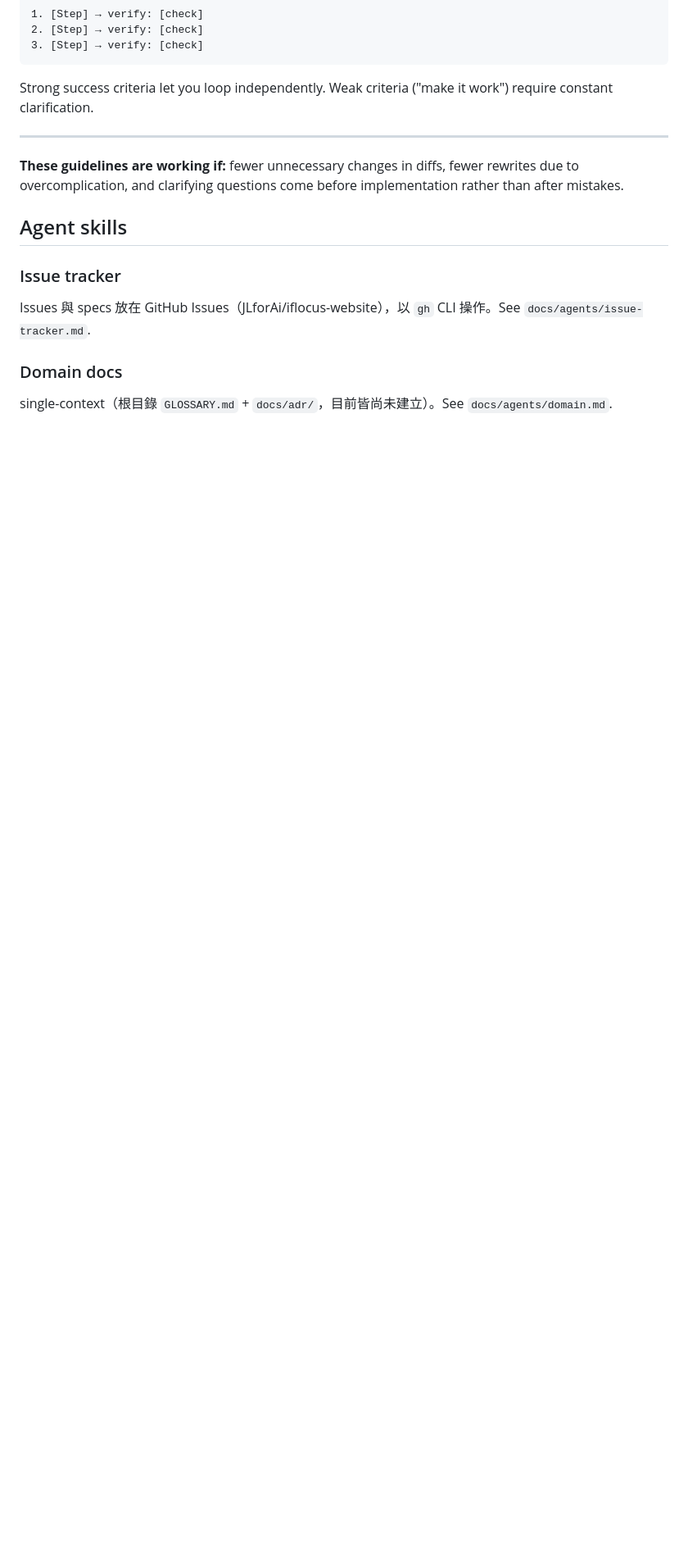
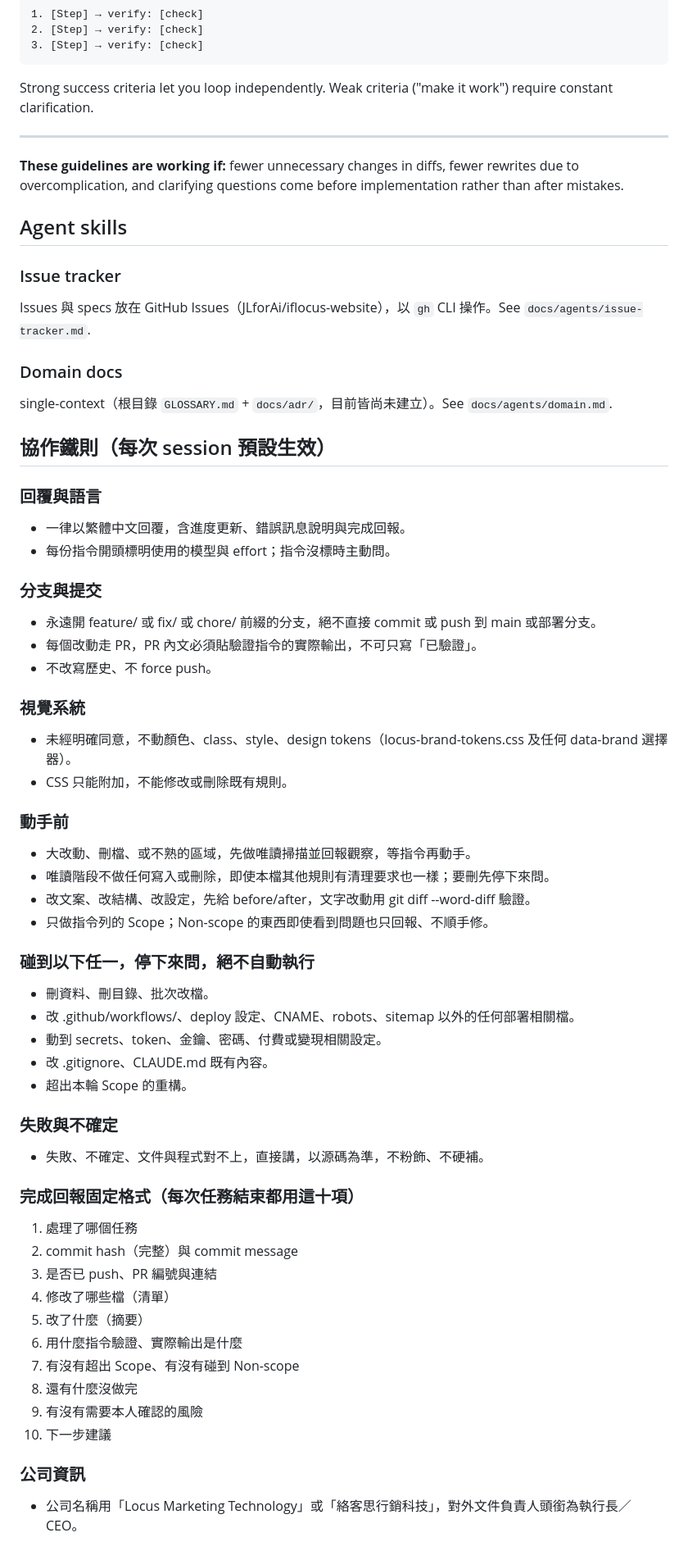
Before and after one commit to JLforAi/iflocus-website, a Markdown page: CLAUDE.md, the part around the change. Shown at 82% size. Rendered like a GitHub page; blank space fills up the shorter version.

Commit message:
chore: 補 CLAUDE.md 協作鐵則與完成回報格式
Co-Authored-By: Claude Opus 5.5 <noreply@anthropic.com>

```diff
--- a/CLAUDE.md
+++ b/CLAUDE.md
@@ -104,3 +104,49 @@ Issues 與 specs 放在 GitHub Issues（JLforAi/iflocus-website），以 `gh` CL
 ### Domain docs
 
 single-context（根目錄 `GLOSSARY.md` + `docs/adr/`，目前皆尚未建立）。See `docs/agents/domain.md`.
+
+## 協作鐵則（每次 session 預設生效）
+
+### 回覆與語言
+- 一律以繁體中文回覆，含進度更新、錯誤訊息說明與完成回報。
+- 每份指令開頭標明使用的模型與 effort；指令沒標時主動問。
+
+### 分支與提交
+- 永遠開 feature/ 或 fix/ 或 chore/ 前綴的分支，絕不直接 commit 或 push 到 main 或部署分支。
+- 每個改動走 PR，PR 內文必須貼驗證指令的實際輸出，不可只寫「已驗證」。
+- 不改寫歷史、不 force push。
+
+### 視覺系統
+- 未經明確同意，不動顏色、class、style、design tokens（locus-brand-tokens.css 及任何 data-brand 選擇器）。
+- CSS 只能附加，不能修改或刪除既有規則。
+
+### 動手前
+- 大改動、刪檔、或不熟的區域，先做唯讀掃描並回報觀察，等指令再動手。
+- 唯讀階段不做任何寫入或刪除，即使本檔其他規則有清理要求也一樣；要刪先停下來問。
+- 改文案、改結構、改設定，先給 before/after，文字改動用 git diff --word-diff 驗證。
+- 只做指令列的 Scope；Non-scope 的東西即使看到問題也只回報、不順手修。
+
+### 碰到以下任一，停下來問，絕不自動執行
+- 刪資料、刪目錄、批次改檔。
+- 改 .github/workflows/、deploy 設定、CNAME、robots、sitemap 以外的任何部署相關檔。
+- 動到 secrets、token、金鑰、密碼、付費或變現相關設定。
+- 改 .gitignore、CLAUDE.md 既有內容。
+- 超出本輪 Scope 的重構。
+
+### 失敗與不確定
+- 失敗、不確定、文件與程式對不上，直接講，以源碼為準，不粉飾、不硬補。
+
+### 完成回報固定格式（每次任務結束都用這十項）
+1. 處理了哪個任務
+2. commit hash（完整）與 commit message
+3. 是否已 push、PR 編號與連結
+4. 修改了哪些檔（清單）
+5. 改了什麼（摘要）
+6. 用什麼指令驗證、實際輸出是什麼
+7. 有沒有超出 Scope、有沒有碰到 Non-scope
+8. 還有什麼沒做完
+9. 有沒有需要本人確認的風險
+10. 下一步建議
+
+### 公司資訊
+- 公司名稱用「Locus Marketing Technology」或「絡客思行銷科技」，對外文件負責人頭銜為執行長／CEO。
```
